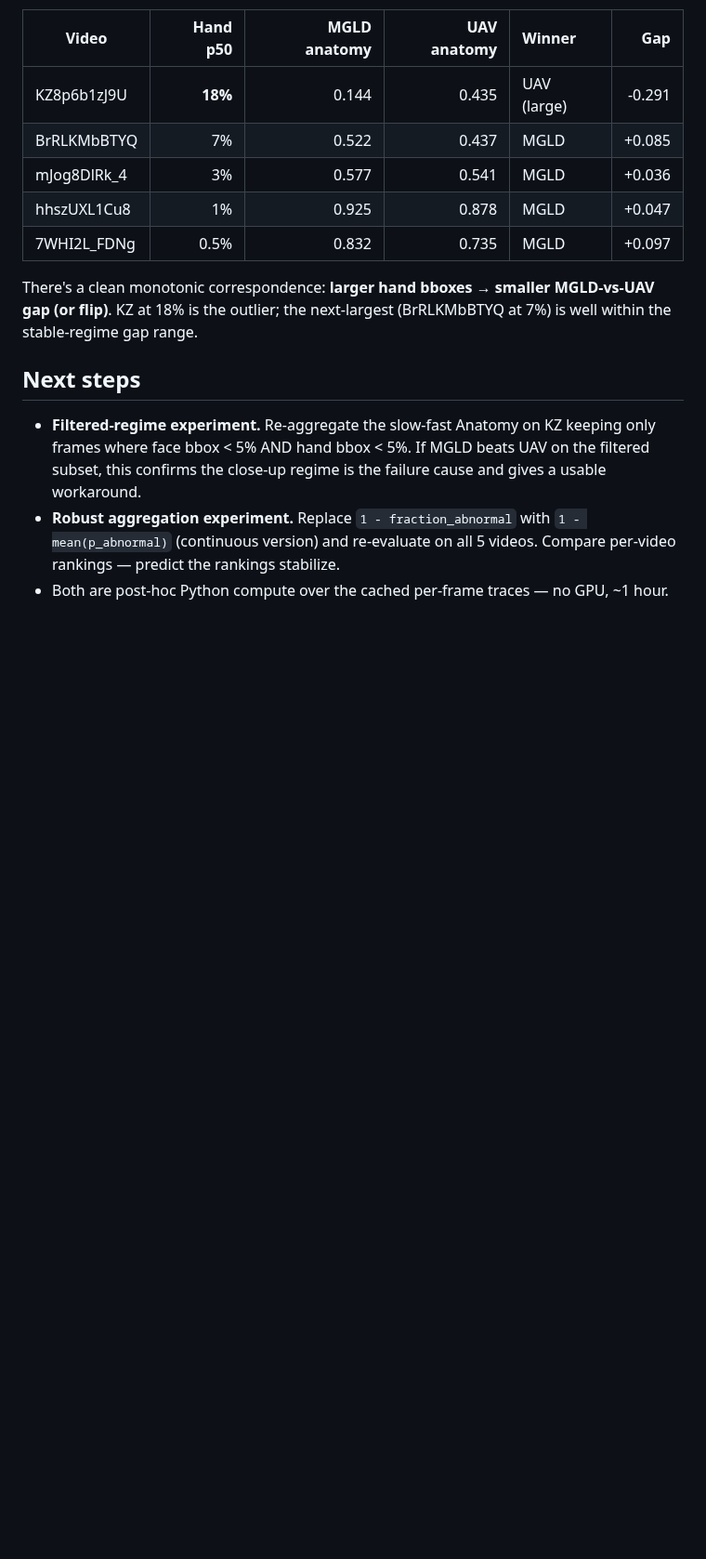
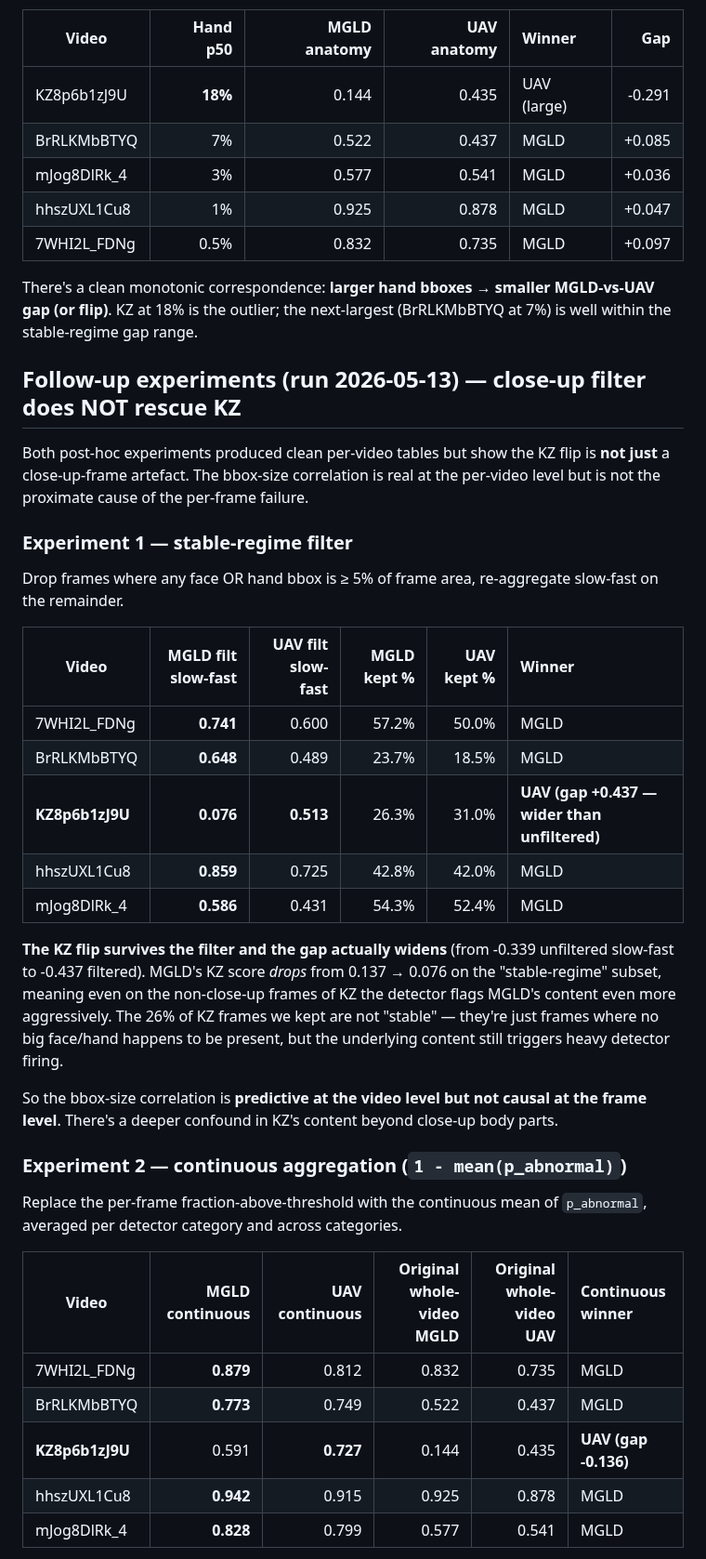
Before and after one commit to TimuJ/thesis_ve, a Markdown page: docs/notes/2026-05-13-kz-regime-shift-trigger.md, the part around one of its changes. Shown at 93% size. Rendered like a GitHub page; blank space fills up the shorter version.

```diff
--- a/docs/notes/2026-05-13-kz-regime-shift-trigger.md
+++ b/docs/notes/2026-05-13-kz-regime-shift-trigger.md
@@ -69,8 +69,35 @@ Hand bbox p50 (% of frame) sorted, with the per-video Human_Anatomy MGLD vs UAV
 
 There's a clean monotonic correspondence: **larger hand bboxes → smaller MGLD-vs-UAV gap (or flip)**. KZ at 18% is the outlier; the next-largest (BrRLKMbBTYQ at 7%) is well within the stable-regime gap range.
 
-## Next steps
+## Follow-up experiments (run 2026-05-13) — close-up filter does NOT rescue KZ
 
-- **Filtered-regime experiment.** Re-aggregate the slow-fast Anatomy on KZ keeping only frames where face bbox < 5% AND hand bbox < 5%. If MGLD beats UAV on the filtered subset, this confirms the close-up regime is the failure cause and gives a usable workaround.
-- **Robust aggregation experiment.** Replace `1 - fraction_abnormal` with `1 - mean(p_abnormal)` (continuous version) and re-evaluate on all 5 videos. Compare per-video rankings — predict the rankings stabilize.
-- Both are post-hoc Python compute over the cached per-frame traces — no GPU, ~1 hour.
+Both post-hoc experiments produced clean per-video tables but show the KZ flip is **not just** a close-up-frame artefact. The bbox-size correlation is real at the per-video level but is not the proximate cause of the per-frame failure.
+
+### Experiment 1 — stable-regime filter
+
+Drop frames where any face OR hand bbox is ≥ 5% of frame area, re-aggregate slow-fast on the remainder.
+
+| Video | MGLD filt slow-fast | UAV filt slow-fast | MGLD kept % | UAV kept % | Winner |
+|-------|--------------------:|-------------------:|------------:|-----------:|:-------|
+| 7WHI2L_FDNg | **0.741** | 0.600 | 57.2% | 50.0% | MGLD |
+| BrRLKMbBTYQ | **0.648** | 0.489 | 23.7% | 18.5% | MGLD |
+| **KZ8p6b1zJ9U** | **0.076** | **0.513** | 26.3% | 31.0% | **UAV (gap +0.437 — wider than unfiltered)** |
+| hhszUXL1Cu8 | **0.859** | 0.725 | 42.8% | 42.0% | MGLD |
+| mJog8DlRk_4 | **0.586** | 0.431 | 54.3% | 52.4% | MGLD |
+
+**The KZ flip survives the filter and the gap actually widens** (from -0.339 unfiltered slow-fast to -0.437 filtered). MGLD's KZ score *drops* from 0.137 → 0.076 on the "stable-regime" subset, meaning even on the non-close-up frames of KZ the detector flags MGLD's content even more aggressively. The 26% of KZ frames we kept are not "stable" — they're just frames where no big face/hand happens to be present, but the underlying content still triggers heavy detector firing.
+
+So the bbox-size correlation is **predictive at the video level but not causal at the frame level**. There's a deeper confound in KZ's content beyond close-up body parts.
+
+### Experiment 2 — continuous aggregation (`1 - mean(p_abnormal)`)
+
+Replace the per-frame fraction-above-threshold with the continuous mean of `p_abnormal`, averaged per detector category and across categories.
+
+| Video | MGLD continuous | UAV continuous | Original whole-video MGLD | Original whole-video UAV | Continuous winner |
+|-------|----------------:|---------------:|--------------------------:|-------------------------:|:------------------|
+| 7WHI2L_FDNg | **0.879** | 0.812 | 0.832 | 0.735 | MGLD |
+| BrRLKMbBTYQ | **0.773** | 0.749 | 0.522 | 0.437 | MGLD |
+| **KZ8p6b1zJ9U** | 0.591 | **0.727** | 0.144 | 0.435 | **UAV (gap -0.136)** |
+| hhszUXL1Cu8 | **0.942** | 0.915 | 0.925 | 0.878 | MGLD |
+| mJog8DlRk_4 | **0.828** | 0.799 | 0.577 | 0.541 | MGLD |
+
```
Also changed, not shown: other parts of docs/notes/2026-05-13-kz-regime-shift-trigger.md (+29 -0 lines), docs/plans/2026-05-07-metric-failure-diagnostic.md (+6 -1 lines).
